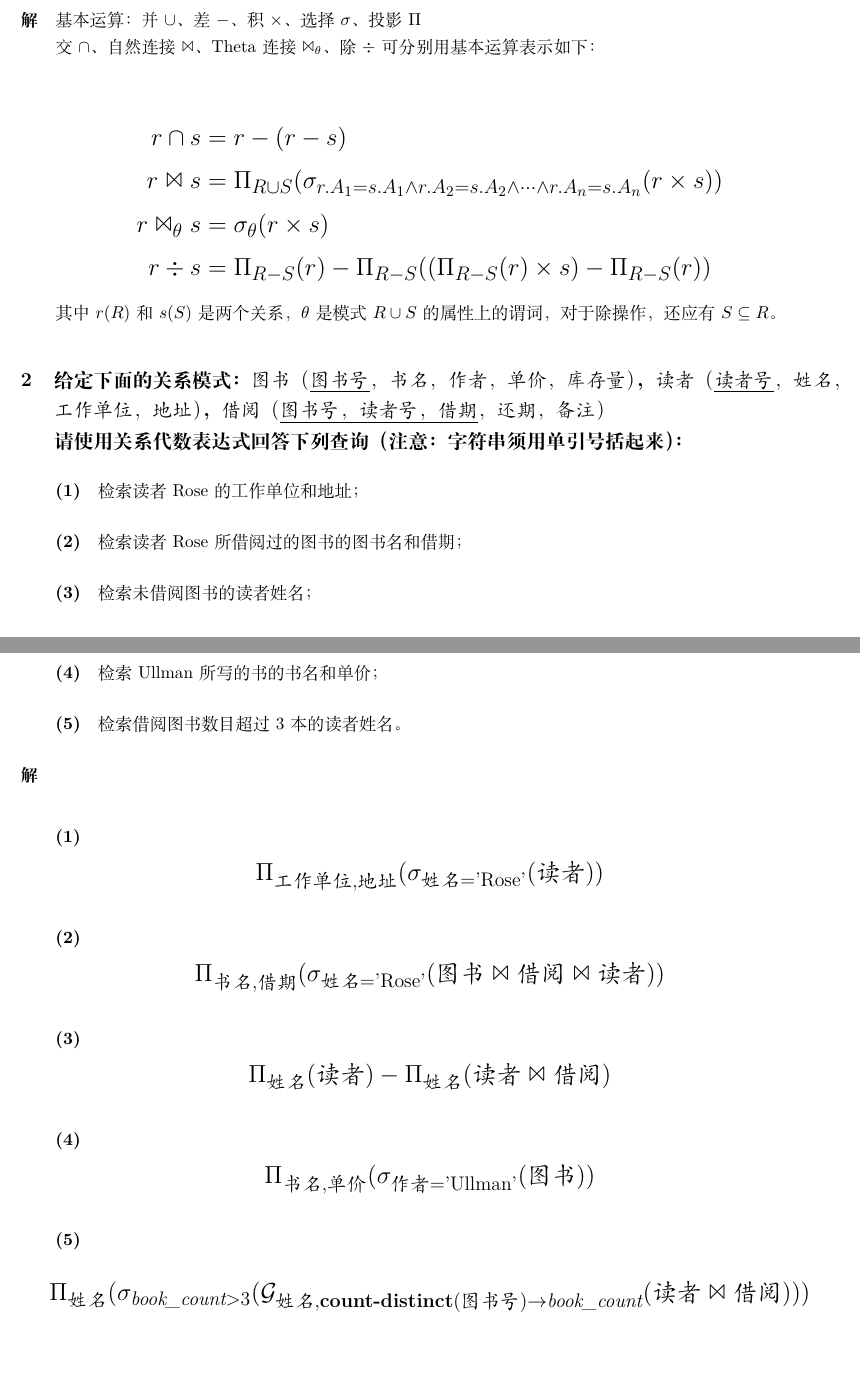
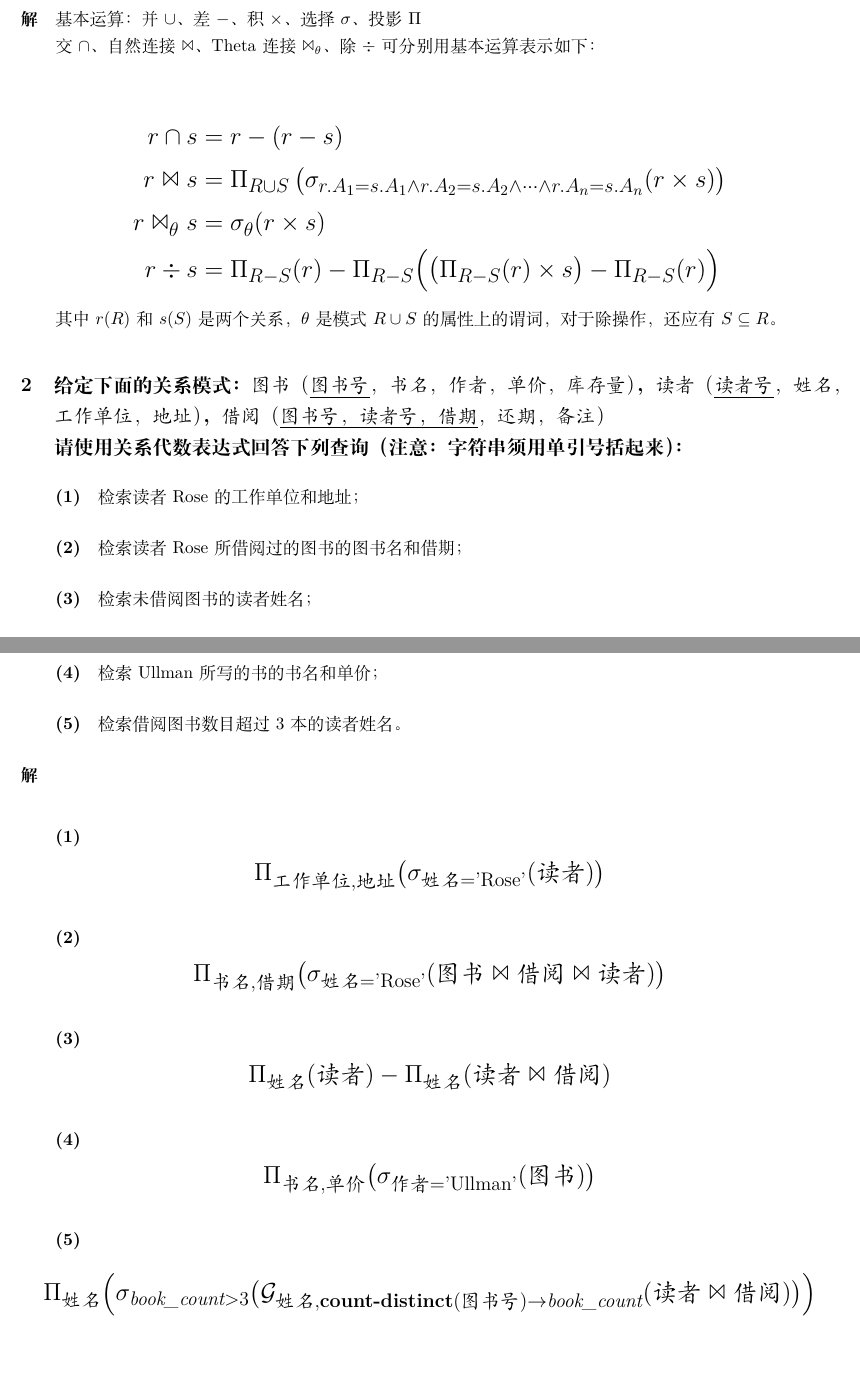
Before and after one commit to lyc0930/Database-Homework, a LaTeX problem sheet (Homework2/PB17000297_罗晏宸.tex): two parts of pages 1 and 2 of 4, joined at a grey line, cut so that both start at the same text. Compiled offline with XeLaTeX.

Commit message:
mistake fix

```diff
--- a/Homework2/PB17000297_罗晏宸.tex
+++ b/Homework2/PB17000297_罗晏宸.tex
@@ -31,9 +31,9 @@
 \begin{Large}
 \begin{align*}
     r \cap s & = r - (r - s) \\
-    r \Join s & = \Pi_{R \cup S}(\sigma_{r.A_1 = s.A_1 \land r.A_2 = s.A_2 \land \cdots \land r.A_n = s.A_n}(r \times s)) \\
+    r \Join s & = \Pi_{R \cup S}\left(\sigma_{r.A_1 = s.A_1 \land r.A_2 = s.A_2 \land \cdots \land r.A_n = s.A_n}(r \times s)\right) \\
     r \Join_{\theta} s & = \sigma_{\theta}(r \times s) \\
-    r \div s & = \Pi_{R - S}(r) - \Pi_{R - S}((\Pi_{R - S}(r) \times s) - \Pi_{R - S}(r))
+    r \div s & = \Pi_{R - S}(r) - \Pi_{R - S}\Big(\big(\Pi_{R - S}(r) \times s\big) - \Pi_{R - S}(r)\Big)
 \end{align*}
 \end{Large}
 
@@ -51,14 +51,14 @@
 { \kaishu
 \begin{Large}
 \begin{equation*}
-    \Pi_{\text{工作单位}, \text{地址}}(\sigma_{\text{姓名} = \text{'Rose'}}(\text{读者}))
+    \Pi_{\text{工作单位}, \text{地址}}\big(\sigma_{\text{姓名} = \text{'Rose'}}(\text{读者})\big)
 \end{equation*}
 \end{Large}
 
 \subparagraph{(2)}
 \begin{Large}
 \begin{equation*}
-    \Pi_{\text{书名}, \text{借期}}(\sigma_{\text{姓名} = \text{'Rose'}}(\text{图书} \Join \text{借阅} \Join \text{读者}))
+    \Pi_{\text{书名}, \text{借期}}\big(\sigma_{\text{姓名} = \text{'Rose'}}(\text{图书} \Join \text{借阅} \Join \text{读者})\big)
 \end{equation*}
 \end{Large}
 
@@ -72,14 +72,14 @@
 \subparagraph{(4)}
 \begin{Large}
 \begin{equation*}
-    \Pi_{\text{书名}, \text{单价}}(\sigma_{\text{作者} = \text{'Ullman'}}(\text{图书}))
+    \Pi_{\text{书名}, \text{单价}}\big(\sigma_{\text{作者} = \text{'Ullman'}}(\text{图书})\big)
 \end{equation*}
 \end{Large}
 
 \subparagraph{(5)}
 \begin{Large}
 \begin{equation*}
-    \Pi_{\text{姓名}}(\sigma_{\textit{book\_count} > 3}(\mathcal{G}_{\text{姓名}, \textbf{count-distinct}(\text{图书号}) \rightarrow \textit{book\_count}}(\text{读者} \Join \text{借阅})))
+    \Pi_{\text{姓名}}\Big(\sigma_{\textit{book\_count} > 3}\big(\mathcal{G}_{\text{姓名}, \textbf{count-distinct}(\text{图书号}) \rightarrow \textit{book\_count}}(\text{读者} \Join \text{借阅})\big)\Big)
 \end{equation*}
 \end{Large}
 }
```
Also changed, not shown: Homework2/PB17000297_罗晏宸.pdf, Homework2/PB17000297_罗晏宸.tex (8 more changed lines), 2 other files.
